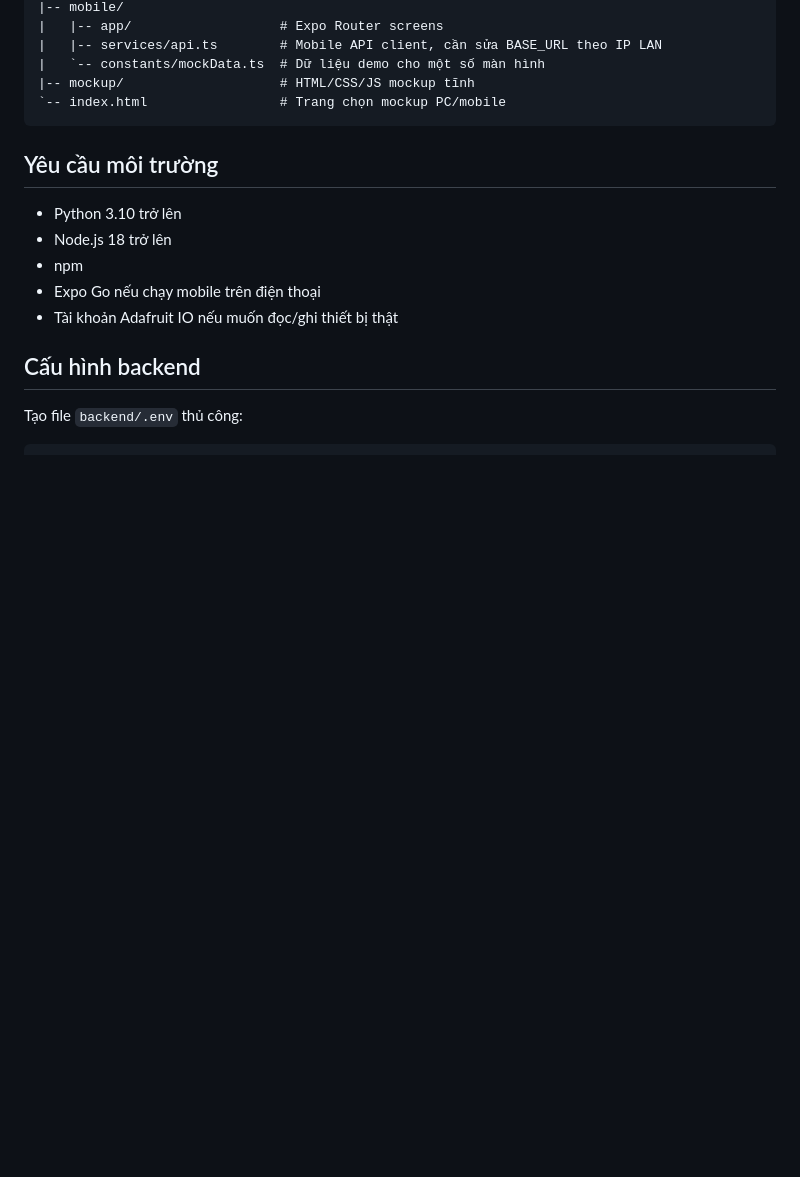
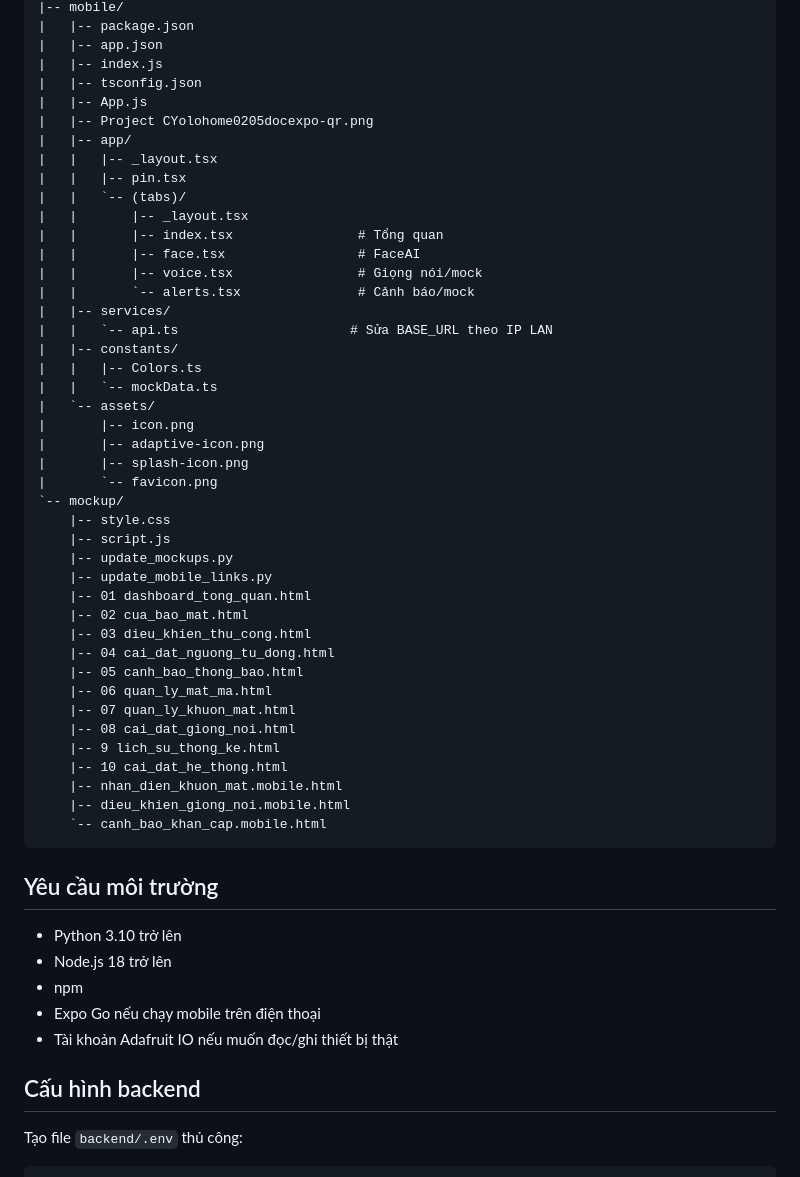
Before and after one commit to tqk221105/yolo-home-ai-smart-system, a Markdown page: README.md, the part around one of its changes. GitHub-like rendering; blank space fills up the shorter version.

````diff
--- a/README.md
+++ b/README.md
@@ -43,9 +95,47 @@ Yolo:Home là hệ thống nhà thông minh thử nghiệm, gồm backend Flask,
 |-- mobile/
-|   |-- app/                   # Expo Router screens
-|   |-- services/api.ts        # Mobile API client, cần sửa BASE_URL theo IP LAN
-|   `-- constants/mockData.ts  # Dữ liệu demo cho một số màn hình
-|-- mockup/                    # HTML/CSS/JS mockup tĩnh
-`-- index.html                 # Trang chọn mockup PC/mobile
+|   |-- package.json
+|   |-- app.json
+|   |-- index.js
+|   |-- tsconfig.json
+|   |-- App.js
+|   |-- Project CYolohome0205docexpo-qr.png
+|   |-- app/
+|   |   |-- _layout.tsx
+|   |   |-- pin.tsx
+|   |   `-- (tabs)/
+|   |       |-- _layout.tsx
+|   |       |-- index.tsx                # Tổng quan
+|   |       |-- face.tsx                 # FaceAI
+|   |       |-- voice.tsx                # Giọng nói/mock
+|   |       `-- alerts.tsx               # Cảnh báo/mock
+|   |-- services/
+|   |   `-- api.ts                      # Sửa BASE_URL theo IP LAN
+|   |-- constants/
+|   |   |-- Colors.ts
+|   |   `-- mockData.ts
+|   `-- assets/
+|       |-- icon.png
+|       |-- adaptive-icon.png
+|       |-- splash-icon.png
+|       `-- favicon.png
+`-- mockup/
+    |-- style.css
+    |-- script.js
+    |-- update_mockups.py
+    |-- update_mobile_links.py
+    |-- 01 dashboard_tong_quan.html
+    |-- 02 cua_bao_mat.html
+    |-- 03 dieu_khien_thu_cong.html
+    |-- 04 cai_dat_nguong_tu_dong.html
+    |-- 05 canh_bao_thong_bao.html
+    |-- 06 quan_ly_mat_ma.html
+    |-- 07 quan_ly_khuon_mat.html
+    |-- 08 cai_dat_giong_noi.html
+    |-- 9 lich_su_thong_ke.html
+    |-- 10 cai_dat_he_thong.html
+    |-- nhan_dien_khuon_mat.mobile.html
+    |-- dieu_khien_giong_noi.mobile.html
+    `-- canh_bao_khan_cap.mobile.html
 ```
 
 ## Yêu cầu môi trường
````
Also changed, not shown: other parts of README.md (+65 -13 lines).
